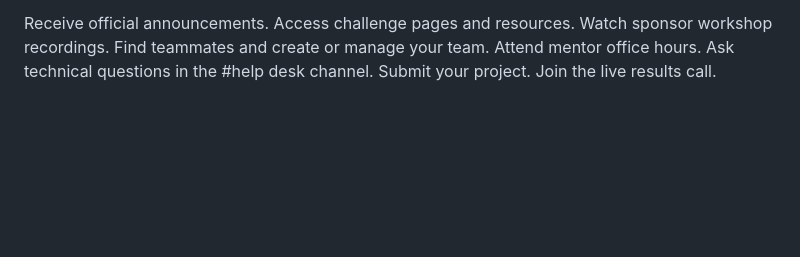
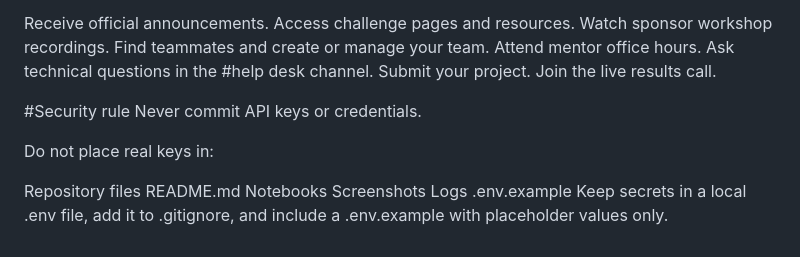
Before and after one commit to ryprojects1/OPENAGENTHACKATHON2026, a Markdown page: README.md, the part around the change. Drawn GitHub-style; blank space fills up the shorter version.

```diff
--- a/README.md
+++ b/README.md
@@ -193,3 +193,16 @@ Attend mentor office hours.
 Ask technical questions in the #help desk channel.
 Submit your project.
 Join the live results call.
+
+#Security rule
+Never commit API keys or credentials.
+
+Do not place real keys in:
+
+Repository files
+README.md
+Notebooks
+Screenshots
+Logs
+.env.example
+Keep secrets in a local .env file, add it to .gitignore, and include a .env.example with placeholder values only.
```
